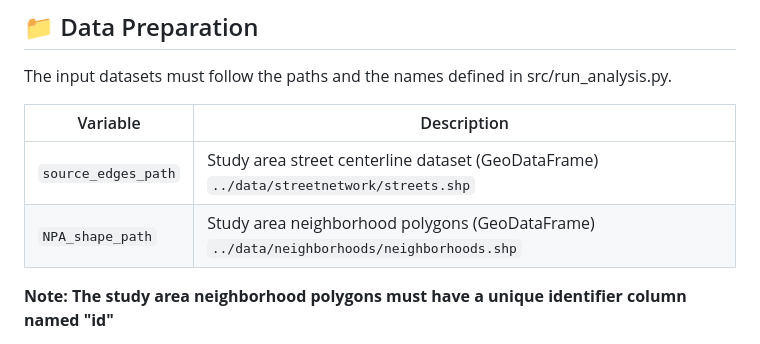
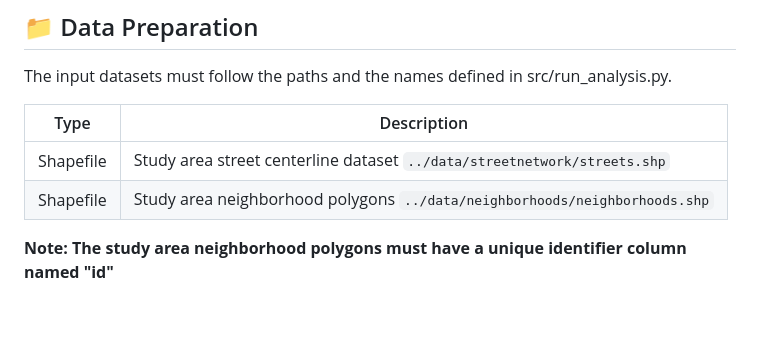
Before and after one commit to Erfankt/urban-network-analysis, a Markdown page: README.md, the part around the change. GitHub-like rendering; blank space fills up the shorter version.

```diff
--- a/README.md
+++ b/README.md
@@ -36,10 +36,10 @@ pip install -r requirements.txt
 
 The input datasets must follow the paths and the names defined in src/run_analysis.py.
 
-| Variable            | Description
+| Type            | Description
 | ------------------- | -----------------------------------------------
-| `source_edges_path` | Study area street centerline dataset (GeoDataFrame) `../data/streetnetwork/streets.shp`
-| `NPA_shape_path`    | Study area neighborhood polygons (GeoDataFrame) `../data/neighborhoods/neighborhoods.shp`
+| Shapefile | Study area street centerline dataset  `../data/streetnetwork/streets.shp`
+| Shapefile    | Study area neighborhood polygons `../data/neighborhoods/neighborhoods.shp`
 
 **Note: The study area neighborhood polygons must have a unique identifier column named "id"**
 
```
